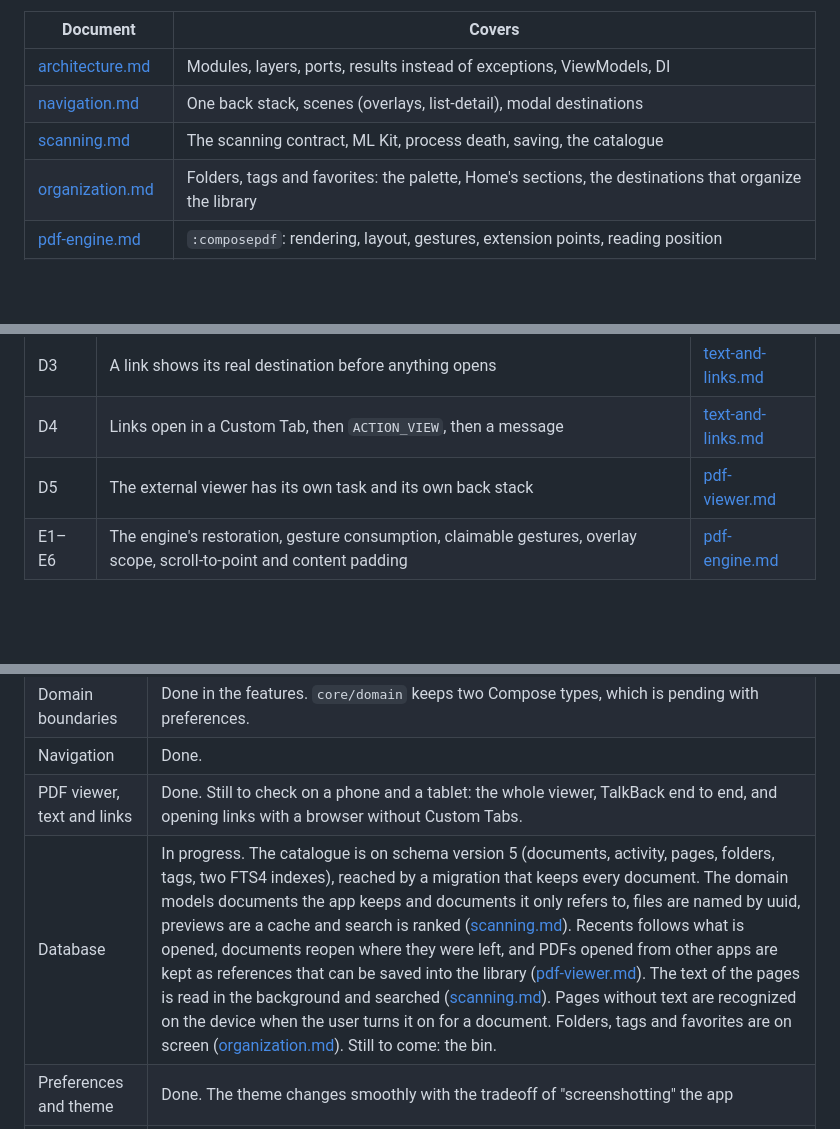
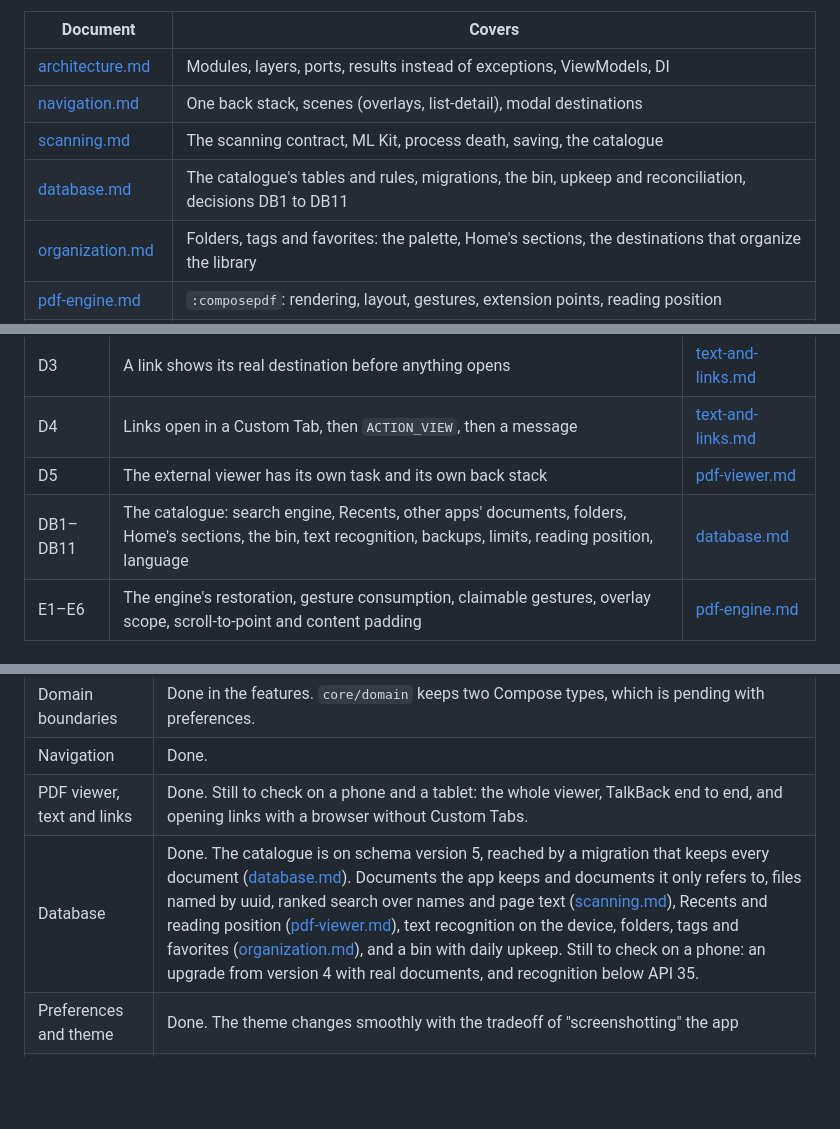
Before and after one commit to BobbyESP/Docucraft, a Markdown page: docs/README.md, 3 parts joined by grey strips. Rendered like a GitHub page; blank space fills up the shorter version.

```diff
--- a/docs/README.md
+++ b/docs/README.md
@@ -13,6 +13,7 @@ part got here is in git.
 | [architecture.md](architecture.md) | Modules, layers, ports, results instead of exceptions, ViewModels, DI |
 | [navigation.md](navigation.md) | One back stack, scenes (overlays, list-detail), modal destinations |
 | [scanning.md](scanning.md) | The scanning contract, ML Kit, process death, saving, the catalogue |
+| [database.md](database.md) | The catalogue's tables and rules, migrations, the bin, upkeep and reconciliation, decisions DB1 to DB11 |
 | [organization.md](organization.md) | Folders, tags and favorites: the palette, Home's sections, the destinations that organize the library |
 | [pdf-engine.md](pdf-engine.md) | `:composepdf`: rendering, layout, gestures, extension points, reading position |
 | [pdf-viewer.md](pdf-viewer.md) | The viewer feature: screen, settings, details, errors, the external viewer |
@@ -30,6 +31,7 @@ Comments in the code cite these by name. Each is explained where it lives.
 | D3 | A link shows its real destination before anything opens | [text-and-links.md](text-and-links.md#showing-d3) |
 | D4 | Links open in a Custom Tab, then `ACTION_VIEW`, then a message | [text-and-links.md](text-and-links.md#opening-d4) |
 | D5 | The external viewer has its own task and its own back stack | [pdf-viewer.md](pdf-viewer.md#the-external-viewer-d5) |
+| DB1–DB11 | The catalogue: search engine, Recents, other apps' documents, folders, Home's sections, the bin, text recognition, backups, limits, reading position, language | [database.md](database.md#decisions) |
 | E1–E6 | The engine's restoration, gesture consumption, claimable gestures, overlay scope, scroll-to-point and content padding | [pdf-engine.md](pdf-engine.md) |
 
 ## Status
@@ -42,7 +44,7 @@ The app has been through a stabilization, one subsystem at a time.
 | Domain boundaries | Done in the features. `core/domain` keeps two Compose types, which is pending with preferences.                                            |
 | Navigation | Done.                                                                                                                                      |
 | PDF viewer, text and links | Done. Still to check on a phone and a tablet: the whole viewer, TalkBack end to end, and opening links with a browser without Custom Tabs. |
-| Database | In progress. The catalogue is on schema version 5 (documents, activity, pages, folders, tags, two FTS4 indexes), reached by a migration that keeps every document. The domain models documents the app keeps and documents it only refers to, files are named by uuid, previews are a cache and search is ranked ([scanning.md](scanning.md)). Recents follows what is opened, documents reopen where they were left, and PDFs opened from other apps are kept as references that can be saved into the library ([pdf-viewer.md](pdf-viewer.md#reading-position)). The text of the pages is read in the background and searched ([scanning.md](scanning.md#reading-the-text-of-pages)). Pages without text are recognized on the device when the user turns it on for a document. Folders, tags and favorites are on screen ([organization.md](organization.md)). Still to come: the bin. |
+| Database | Done. The catalogue is on schema version 5, reached by a migration that keeps every document ([database.md](database.md)). Documents the app keeps and documents it only refers to, files named by uuid, ranked search over names and page text ([scanning.md](scanning.md)), Recents and reading position ([pdf-viewer.md](pdf-viewer.md#reading-position)), text recognition on the device, folders, tags and favorites ([organization.md](organization.md)), and a bin with daily upkeep. Still to check on a phone: an upgrade from version 4 with real documents, and recognition below API 35. |
 | Preferences and theme | Done. The theme changes smoothly with the tradeoff of "screenshotting" the app                                                             |
 | Search and filtering | Pending                                                                                                                                    |
 | Analytics | Pending                                                                                                                                    |
```
Also changed, not shown: docs/database.md (added, +149 -0 lines).
